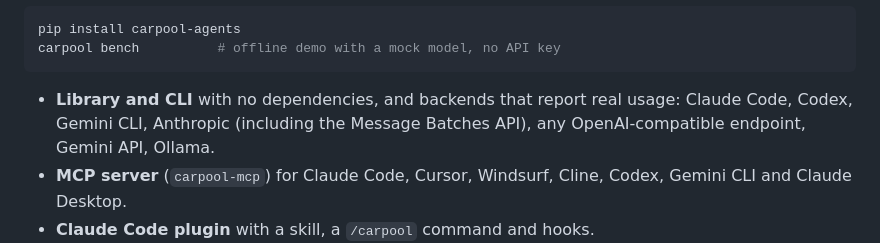
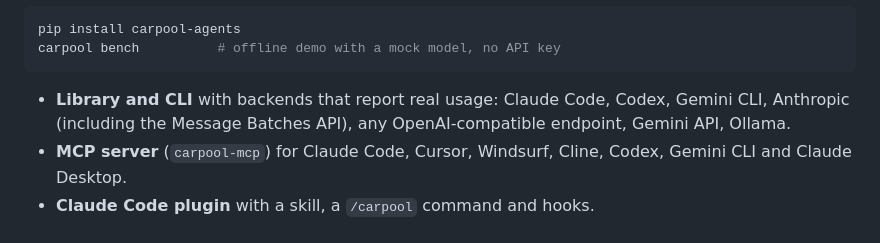
Before and after one commit to nmayp/carpool, a Markdown page: docs/PYPI.md, the part around the change. GitHub-like rendering.

````diff
--- a/docs/PYPI.md
+++ b/docs/PYPI.md
@@ -17,7 +17,7 @@ pip install carpool-agents
 carpool bench          # offline demo with a mock model, no API key
 ```
 
-- **Library and CLI** with no dependencies, and backends that report real usage: Claude Code, Codex, Gemini CLI,
+- **Library and CLI** with backends that report real usage: Claude Code, Codex, Gemini CLI,
   Anthropic (including the Message Batches API), any OpenAI-compatible endpoint, Gemini API, Ollama.
 - **MCP server** (`carpool-mcp`) for Claude Code, Cursor, Windsurf, Cline, Codex, Gemini CLI and Claude Desktop.
 - **Claude Code plugin** with a skill, a `/carpool` command and hooks.
````
Also changed, not shown: CONTRIBUTING.md (+2 -2 lines), README.md (+22 -2 lines), docs/assets/share-card.png (added), 5 other files.
